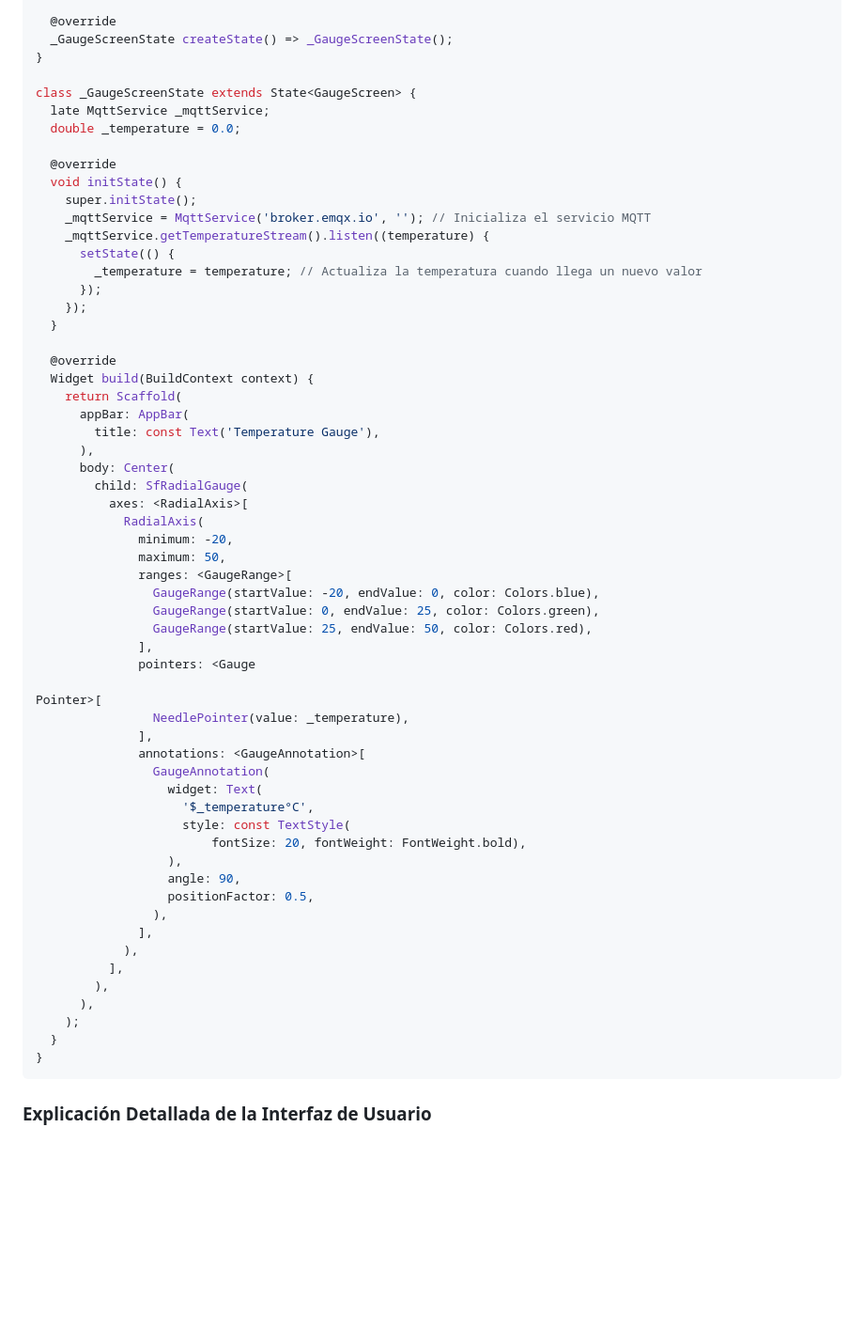
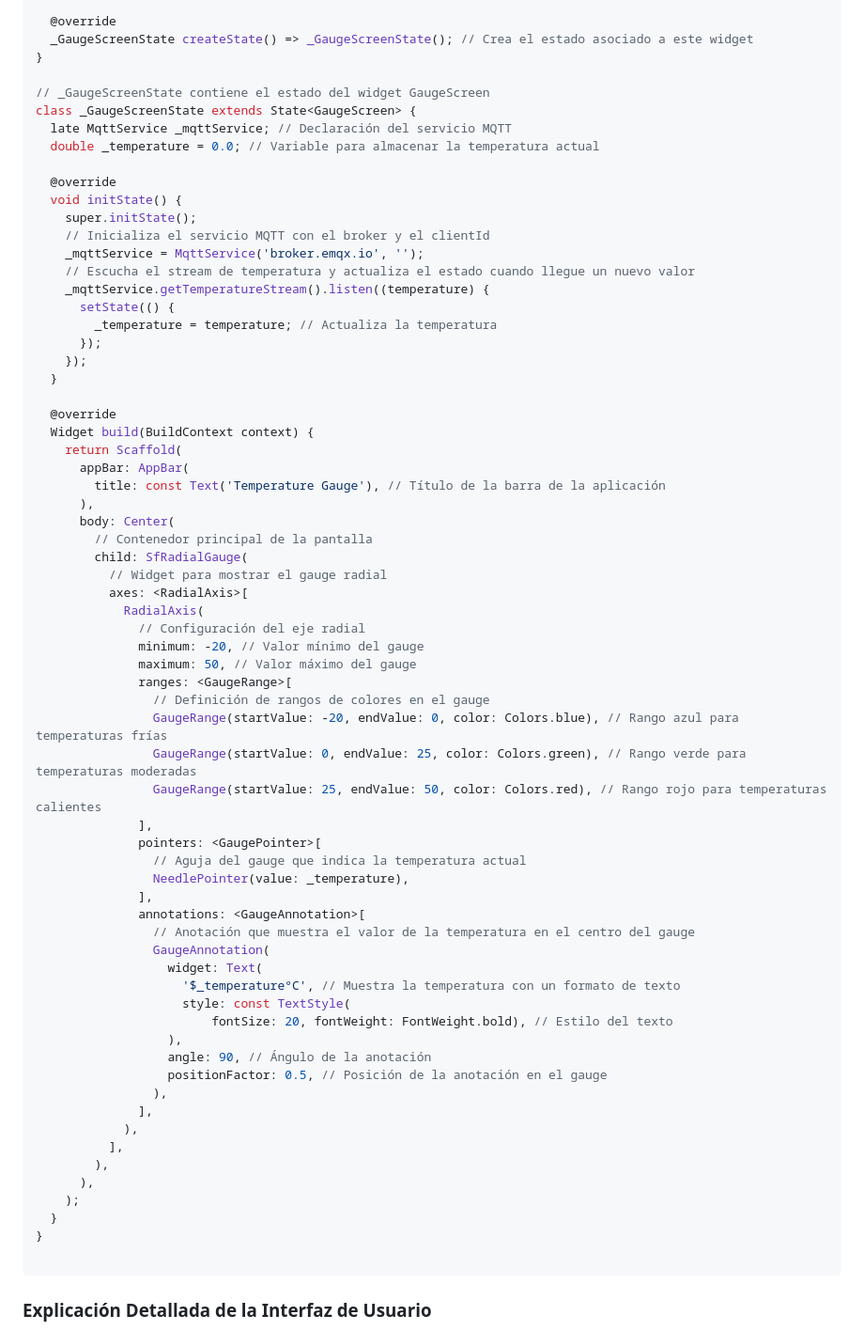
Before and after one commit to tuxmex/flutter_gauge_mqtt, a Markdown page: README.md, the part around one of its changes. Shown at 94% size. GitHub-like rendering; blank space fills up the shorter version.

````diff
--- a/README.md
+++ b/README.md
@@ -271,20 +113,23 @@ class GaugeScreen extends StatefulWidget {
   const GaugeScreen({super.key});
 
   @override
-  _GaugeScreenState createState() => _GaugeScreenState();
+  _GaugeScreenState createState() => _GaugeScreenState(); // Crea el estado asociado a este widget
 }
 
+// _GaugeScreenState contiene el estado del widget GaugeScreen
 class _GaugeScreenState extends State<GaugeScreen> {
-  late MqttService _mqttService;
-  double _temperature = 0.0;
+  late MqttService _mqttService; // Declaración del servicio MQTT
+  double _temperature = 0.0; // Variable para almacenar la temperatura actual
 
   @override
   void initState() {
     super.initState();
-    _mqttService = MqttService('broker.emqx.io', ''); // Inicializa el servicio MQTT
+    // Inicializa el servicio MQTT con el broker y el clientId
+    _mqttService = MqttService('broker.emqx.io', '');
+    // Escucha el stream de temperatura y actualiza el estado cuando llegue un nuevo valor
     _mqttService.getTemperatureStream().listen((temperature) {
       setState(() {
-        _temperature = temperature; // Actualiza la temperatura cuando llega un nuevo valor
+        _temperature = temperature; // Actualiza la temperatura
       });
     });
   }
@@ -293,33 +138,37 @@ class _GaugeScreenState extends State<GaugeScreen> {
   Widget build(BuildContext context) {
     return Scaffold(
       appBar: AppBar(
-        title: const Text('Temperature Gauge'),
+        title: const Text('Temperature Gauge'), // Título de la barra de la aplicación
       ),
       body: Center(
+        // Contenedor principal de la pantalla
         child: SfRadialGauge(
+          // Widget para mostrar el gauge radial
           axes: <RadialAxis>[
             RadialAxis(
-              minimum: -20,
-              maximum: 50,
+              // Configuración del eje radial
+              minimum: -20, // Valor mínimo del gauge
+              maximum: 50, // Valor máximo del gauge
               ranges: <GaugeRange>[
-                GaugeRange(startValue: -20, endValue: 0, color: Colors.blue),
-                GaugeRange(startValue: 0, endValue: 25, color: Colors.green),
-                GaugeRange(startValue: 25, endValue: 50, color: Colors.red),
+                // Definición de rangos de colores en el gauge
+                GaugeRange(startValue: -20, endValue: 0, color: Colors.blue), // Rango azul para temperaturas frías
+                GaugeRange(startValue: 0, endValue: 25, color: Colors.green), // Rango verde para temperaturas moderadas
+                GaugeRange(startValue: 25, endValue: 50, color: Colors.red), // Rango rojo para temperaturas calientes
               ],
-              pointers: <Gauge
-
-Pointer>[
+              pointers: <GaugePointer>[
+                // Aguja del gauge que indica la temperatura actual
                 NeedlePointer(value: _temperature),
               ],
               annotations: <GaugeAnnotation>[
+                // Anotación que muestra el valor de la temperatura en el centro del gauge
                 GaugeAnnotation(
                   widget: Text(
-                    '$_temperature°C',
+                    '$_temperature°C', // Muestra la temperatura con un formato de texto
                     style: const TextStyle(
-                        fontSize: 20, fontWeight: FontWeight.bold),
+                        fontSize: 20, fontWeight: FontWeight.bold), // Estilo del texto
                   ),
-                  angle: 90,
-                  positionFactor: 0.5,
+                  angle: 90, // Ángulo de la anotación
+                  positionFactor: 0.5, // Posición de la anotación en el gauge
                 ),
               ],
             ),
@@ -329,6 +178,7 @@ Pointer>[
     );
   }
 }
+
 ```
 
 ### Explicación Detallada de la Interfaz de Usuario
````
Also changed, not shown: other parts of README.md (+8 -166 lines).
